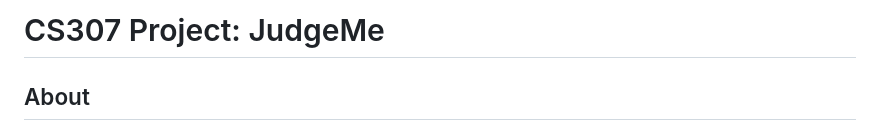
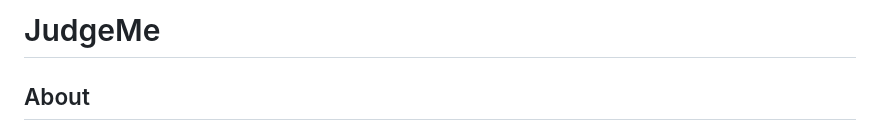
Before and after one commit to Stimils02/Personal-Projects, a Markdown page: Python/JudgeMe/README.md, the part around the change. GitHub-like rendering.

```diff
--- a/Python/JudgeMe/README.md
+++ b/Python/JudgeMe/README.md
@@ -1,4 +1,4 @@
-# CS307 Project: JudgeMe
+# JudgeMe
 
 ## About
 JudgeMe is a social network that uses your Spotify to connect your music taste with your friends' music taste. JudgeMe will give you a music taste value that you can compare with your friends. Along with that, JudgeMe can create playlists for you, give you a breakdown of your music taste, and break down artist statistics.
```
